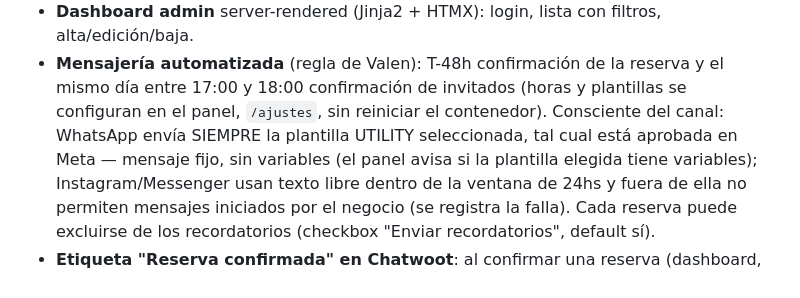
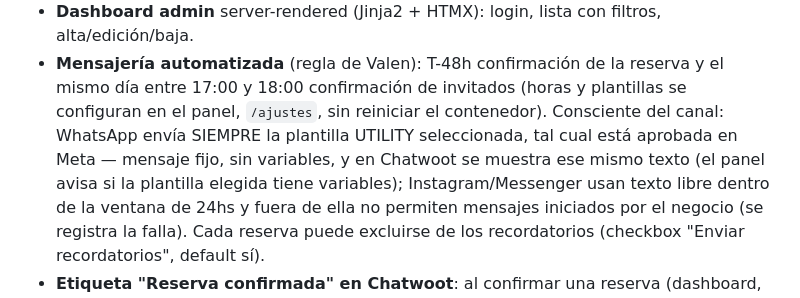
Before and after one commit to Renziiiii/LoscoReservas, a Markdown page: README.md, the part around the change. Rendered like a GitHub page.

Commit message:
docs(readme): aclarar que el globo de Chatwoot muestra el mismo texto de la plantilla (L45)

```diff
--- a/README.md
+++ b/README.md
@@ -17,7 +17,8 @@ iframe de reservas por contacto dentro de Chatwoot.
   (horas y plantillas se configuran en el panel, `/ajustes`, sin reiniciar
   el contenedor). Consciente del canal: WhatsApp envía SIEMPRE la plantilla
   UTILITY seleccionada, tal cual está aprobada en Meta — mensaje fijo, sin
-  variables (el panel avisa si la plantilla elegida tiene variables);
+  variables, y en Chatwoot se muestra ese mismo texto (el panel avisa si la
+  plantilla elegida tiene variables);
   Instagram/Messenger usan texto libre dentro de la ventana de 24hs y fuera
   de ella no permiten mensajes iniciados por el negocio (se registra la
   falla). Cada reserva puede excluirse de los recordatorios (checkbox
```
